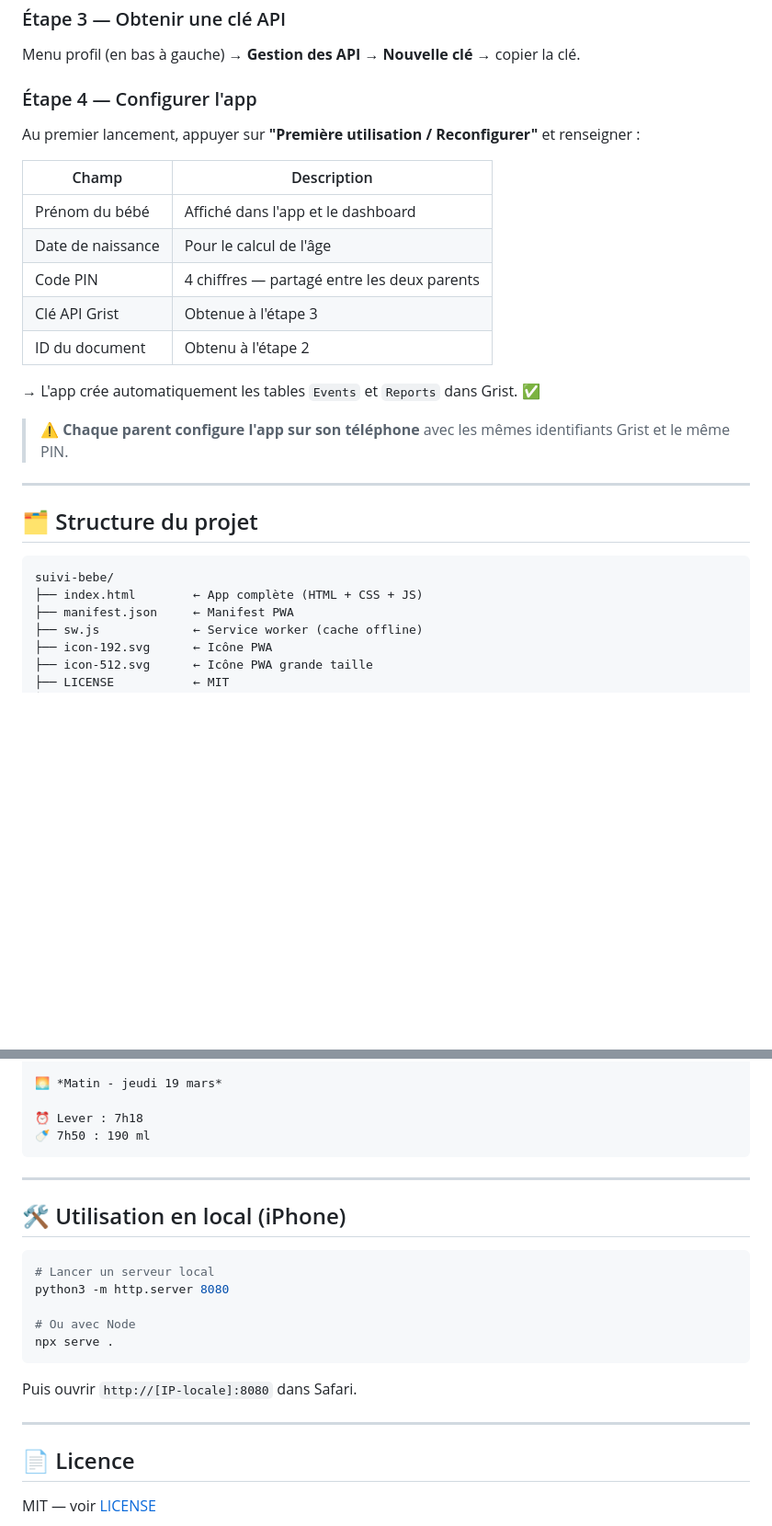
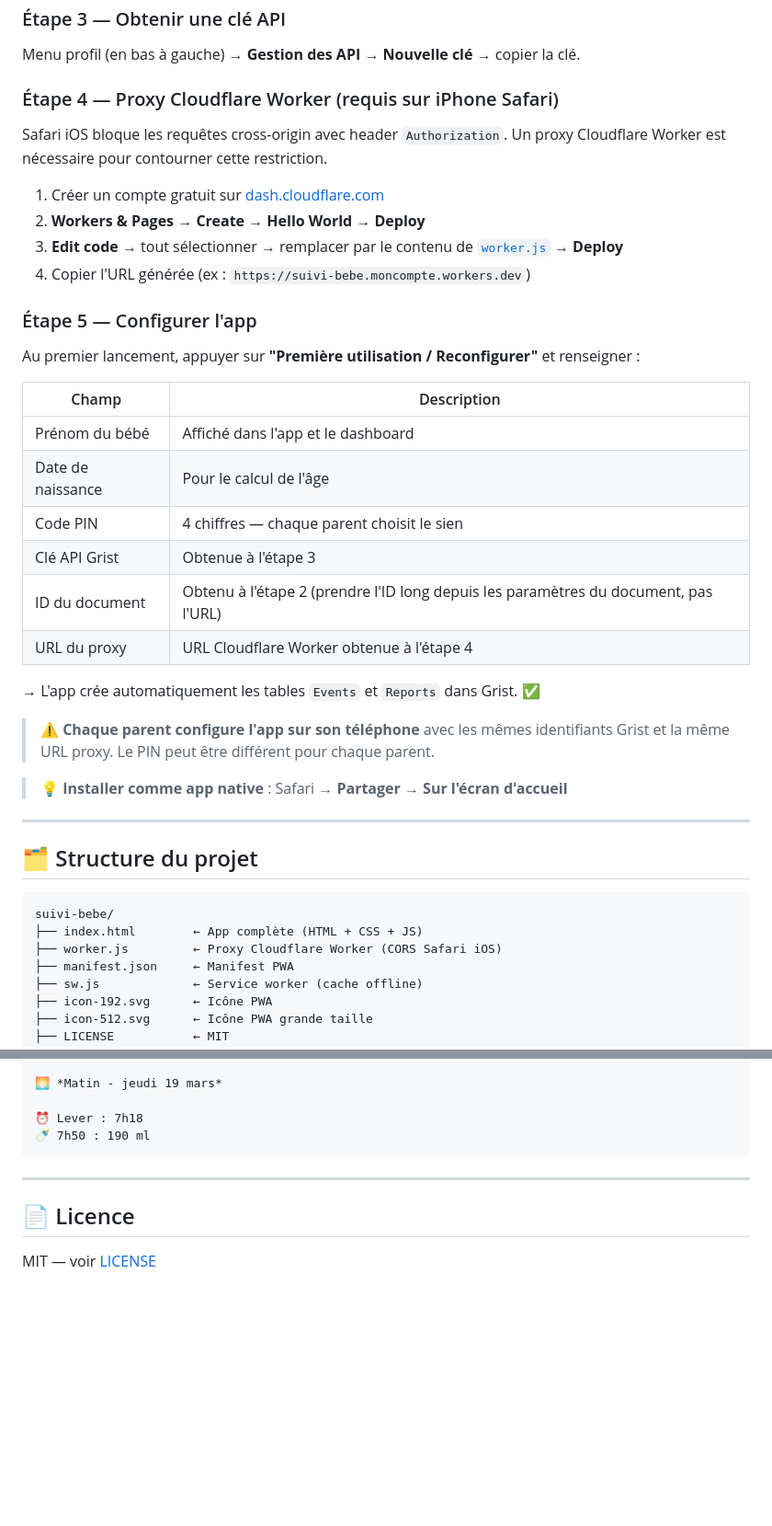
Before and after one commit to PLrolle/suivi-bebe, a Markdown page: README.md, 2 parts joined by grey strips. Shown at 92% size. Drawn GitHub-style; blank space fills up the shorter version.

Commit message:
docs: mise à jour README — suppression section local iPhone, ajout Cloudflare Worker
Co-Authored-By: Claude Sonnet 4.6 <noreply@anthropic.com>

````diff
--- a/README.md
+++ b/README.md
@@ -91,7 +91,16 @@ https://docs.getgrist.com/[ID-ICI]/suivi-bebe/...
 
 Menu profil (en bas à gauche) → **Gestion des API** → **Nouvelle clé** → copier la clé.
 
-### Étape 4 — Configurer l'app
+### Étape 4 — Proxy Cloudflare Worker (requis sur iPhone Safari)
+
+Safari iOS bloque les requêtes cross-origin avec header `Authorization`. Un proxy Cloudflare Worker est nécessaire pour contourner cette restriction.
+
+1. Créer un compte gratuit sur [dash.cloudflare.com](https://dash.cloudflare.com)
+2. **Workers & Pages** → **Create** → **Hello World** → **Deploy**
+3. **Edit code** → tout sélectionner → remplacer par le contenu de [`worker.js`](worker.js) → **Deploy**
+4. Copier l'URL générée (ex : `https://suivi-bebe.moncompte.workers.dev`)
+
+### Étape 5 — Configurer l'app
 
 Au premier lancement, appuyer sur **"Première utilisation / Reconfigurer"** et renseigner :
 
@@ -99,13 +108,16 @@ Au premier lancement, appuyer sur **"Première utilisation / Reconfigurer"** et
 |-------|-------------|
 | Prénom du bébé | Affiché dans l'app et le dashboard |
 | Date de naissance | Pour le calcul de l'âge |
-| Code PIN | 4 chiffres — partagé entre les deux parents |
+| Code PIN | 4 chiffres — chaque parent choisit le sien |
 | Clé API Grist | Obtenue à l'étape 3 |
-| ID du document | Obtenu à l'étape 2 |
+| ID du document | Obtenu à l'étape 2 (prendre l'ID long depuis les paramètres du document, pas l'URL) |
+| URL du proxy | URL Cloudflare Worker obtenue à l'étape 4 |
 
 → L'app crée automatiquement les tables `Events` et `Reports` dans Grist. ✅
 
-> ⚠️ **Chaque parent configure l'app sur son téléphone** avec les mêmes identifiants Grist et le même PIN.
+> ⚠️ **Chaque parent configure l'app sur son téléphone** avec les mêmes identifiants Grist et la même URL proxy. Le PIN peut être différent pour chaque parent.
+
+> 💡 **Installer comme app native** : Safari → **Partager** → **Sur l'écran d'accueil**
 
 ---
 
@@ -114,6 +126,7 @@ Au premier lancement, appuyer sur **"Première utilisation / Reconfigurer"** et
 ```
 suivi-bebe/
 ├── index.html        ← App complète (HTML + CSS + JS)
+├── worker.js         ← Proxy Cloudflare Worker (CORS Safari iOS)
 ├── manifest.json     ← Manifest PWA
 ├── sw.js             ← Service worker (cache offline)
 ├── icon-192.svg      ← Icône PWA
@@ -181,20 +194,6 @@ Bonjour,
 
 ---
 
-## 🛠️ Utilisation en local (iPhone)
-
-```bash
-# Lancer un serveur local
-python3 -m http.server 8080
-
-# Ou avec Node
-npx serve .
-```
-
-Puis ouvrir `http://[IP-locale]:8080` dans Safari.
-
----
-
 ## 📄 Licence
 
 MIT — voir [LICENSE](LICENSE)
````
